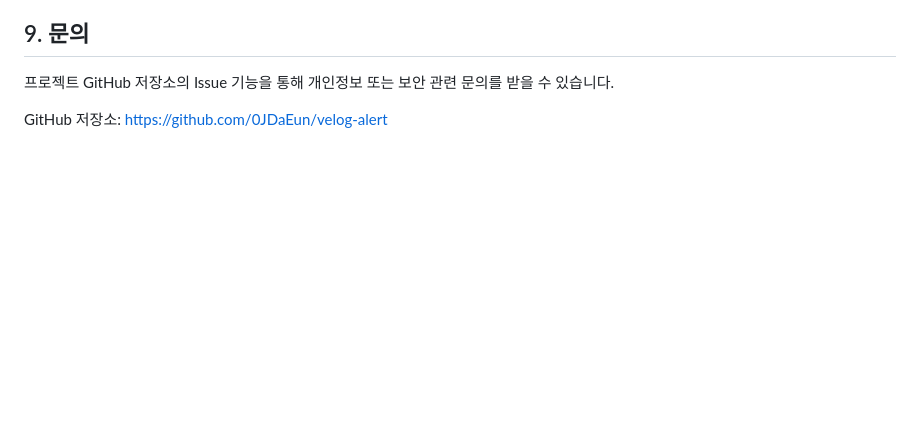
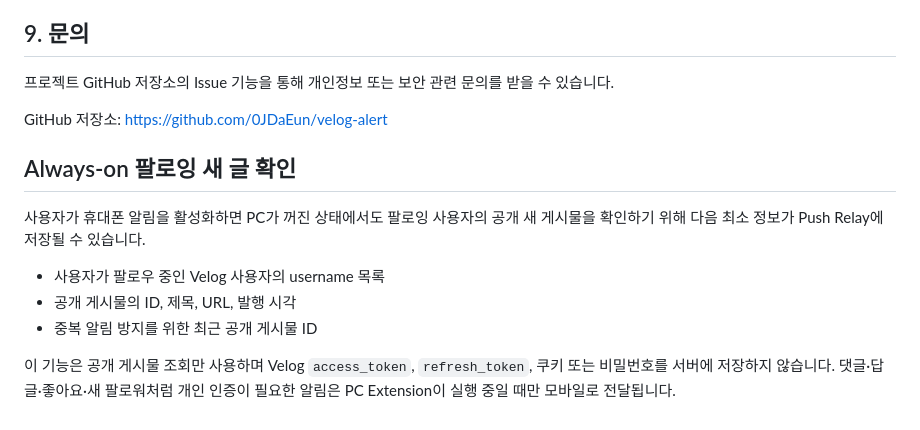
Before and after one commit to 0JDaEun/velog-alert, a Markdown page: PRIVACY.md, the part around the change. Rendered like a GitHub page; blank space fills up the shorter version.

Commit message:
docs: disclose always-on public post watcher

```diff
--- a/PRIVACY.md
+++ b/PRIVACY.md
@@ -132,3 +132,14 @@ Velog GraphQL 서버에서 사용자의 알림 데이터를 조회하기 위해
 프로젝트 GitHub 저장소의 Issue 기능을 통해 개인정보 또는 보안 관련 문의를 받을 수 있습니다.
 
 GitHub 저장소: https://github.com/0JDaEun/velog-alert
+
+
+## Always-on 팔로잉 새 글 확인
+
+사용자가 휴대폰 알림을 활성화하면 PC가 꺼진 상태에서도 팔로잉 사용자의 공개 새 게시물을 확인하기 위해 다음 최소 정보가 Push Relay에 저장될 수 있습니다.
+
+- 사용자가 팔로우 중인 Velog 사용자의 username 목록
+- 공개 게시물의 ID, 제목, URL, 발행 시각
+- 중복 알림 방지를 위한 최근 공개 게시물 ID
+
+이 기능은 공개 게시물 조회만 사용하며 Velog `access_token`, `refresh_token`, 쿠키 또는 비밀번호를 서버에 저장하지 않습니다. 댓글·답글·좋아요·새 팔로워처럼 개인 인증이 필요한 알림은 PC Extension이 실행 중일 때만 모바일로 전달됩니다.
```
